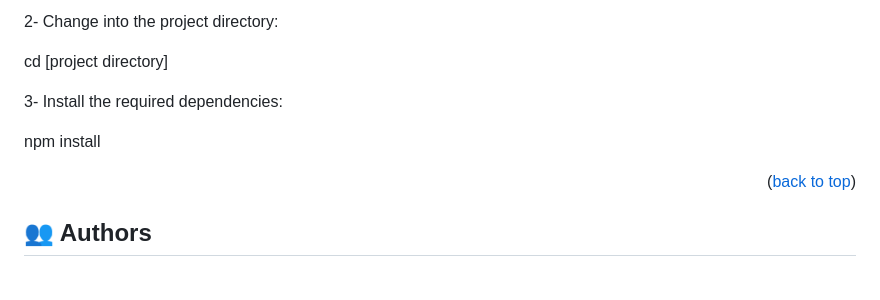
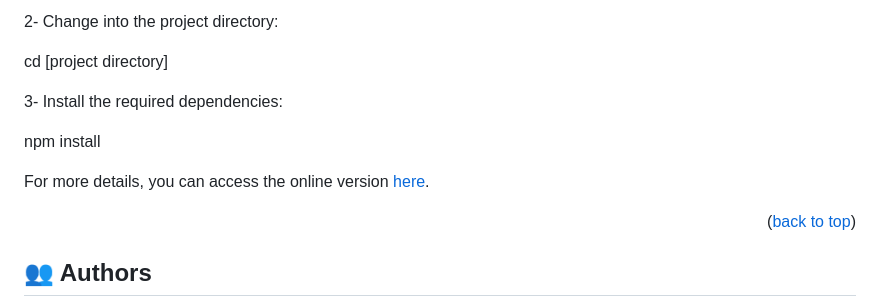
Before and after one commit to AlyAtalla/AlyAtalla.github.io, a Markdown page: README.md, the part around the change. Rendered like a GitHub page; blank space fills up the shorter version.

Commit message:
Deploy with Github Pages

```diff
--- a/README.md
+++ b/README.md
@@ -85,6 +85,8 @@ cd [project directory]
 
 npm install
 
+For more details, you can access the online version [here](http://alyatalla.github.io).
+
 <p align="right">(<a href="#readme-top">back to top</a>)</p>
 
 
```
